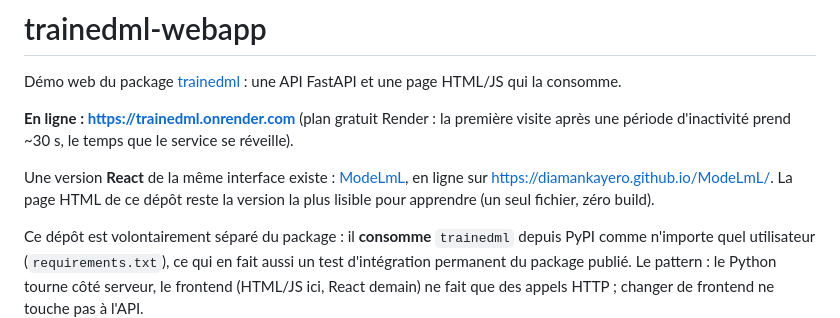
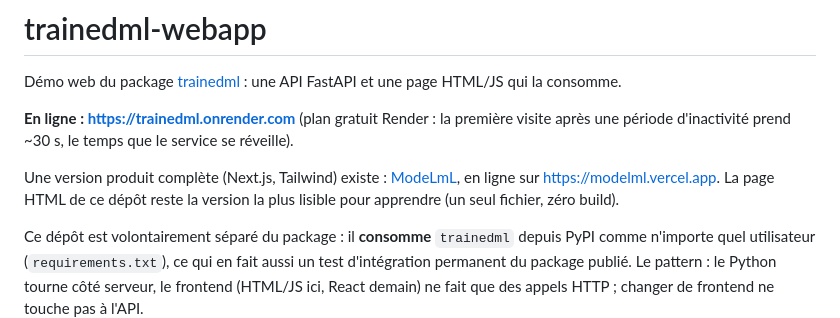
Before and after one commit to diamankayero/trainedml-webapp, a Markdown page: README.md, the part around the change. Rendered like a GitHub page.

Commit message:
Mettre à jour le lien ModeLmL : en ligne sur Vercel

```diff
--- a/README.md
+++ b/README.md
@@ -7,10 +7,10 @@ une API FastAPI et une page HTML/JS qui la consomme.
 première visite après une période d'inactivité prend ~30 s, le temps que le
 service se réveille).
 
-Une version **React** de la même interface existe :
+Une version produit complète (Next.js, Tailwind) existe :
 [ModeLmL](https://github.com/diamankayero/ModeLmL), en ligne sur
-https://diamankayero.github.io/ModeLmL/. La page HTML de ce dépôt reste la
-version la plus lisible pour apprendre (un seul fichier, zéro build).
+https://modelml.vercel.app. La page HTML de ce dépôt reste la version la
+plus lisible pour apprendre (un seul fichier, zéro build).
 
 Ce dépôt est volontairement séparé du package : il **consomme** `trainedml`
 depuis PyPI comme n'importe quel utilisateur (`requirements.txt`), ce qui en
```
